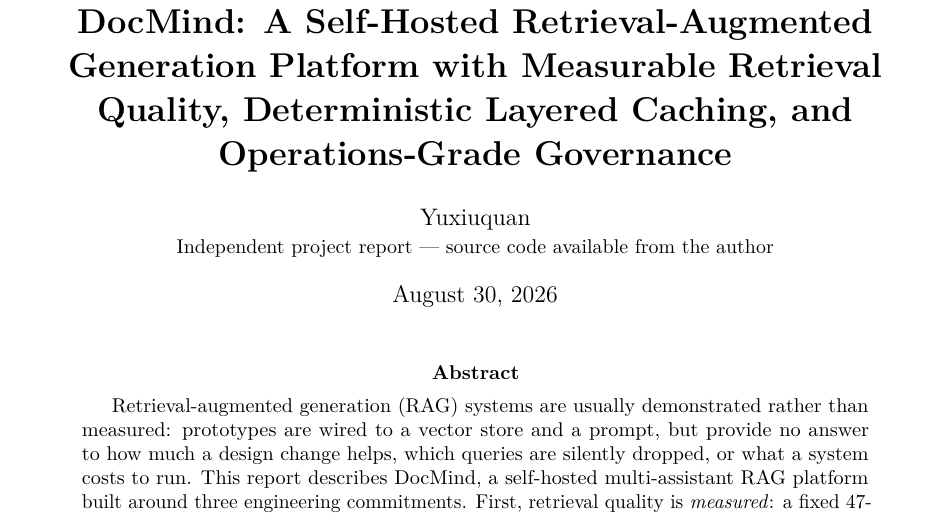
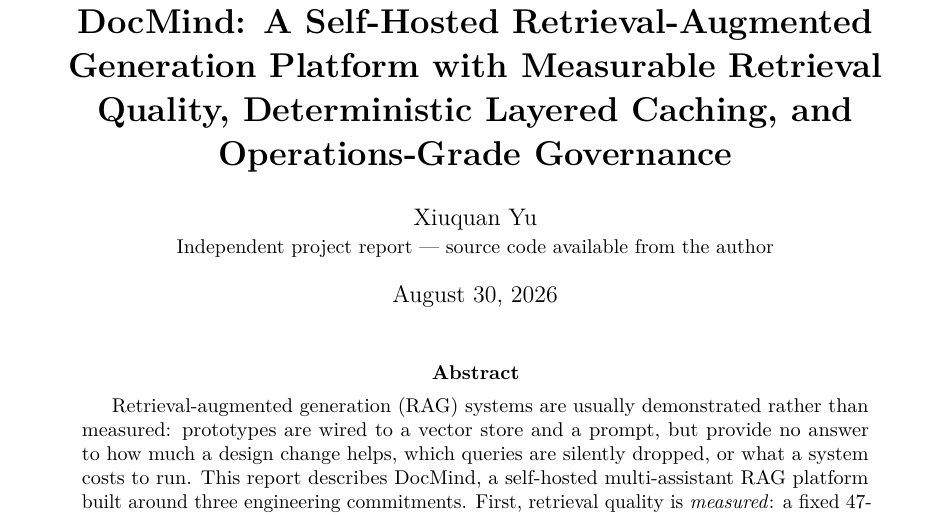
Before and after one commit to Ice-Breaking/DocMind, a LaTeX paper (docs/paper/latex/main.tex): part of page 1 of 6, cut so that both start at the same text. Compiled offline with pdfLaTeX.

Commit message:
docs(paper): 论文作者署名统一为 Xiuquan Yu
与 arXiv 账号注册名（Xiuquan Yu, king1208）保持一致，
arXiv 以 TeX 源码重新编译生成 PDF，作者行必须与投稿账号一致。

```diff
--- a/docs/paper/latex/main.tex
+++ b/docs/paper/latex/main.tex
@@ -28,7 +28,7 @@
 with Measurable Retrieval Quality, Deterministic Layered Caching, and
 Operations-Grade Governance}
 
-\author{Yuxiuquan \\ \small Independent project report --- source code available from the author}
+\author{Xiuquan Yu \\ \small Independent project report --- source code available from the author}
 \date{August 30, 2026}
 
 \begin{document}
```
